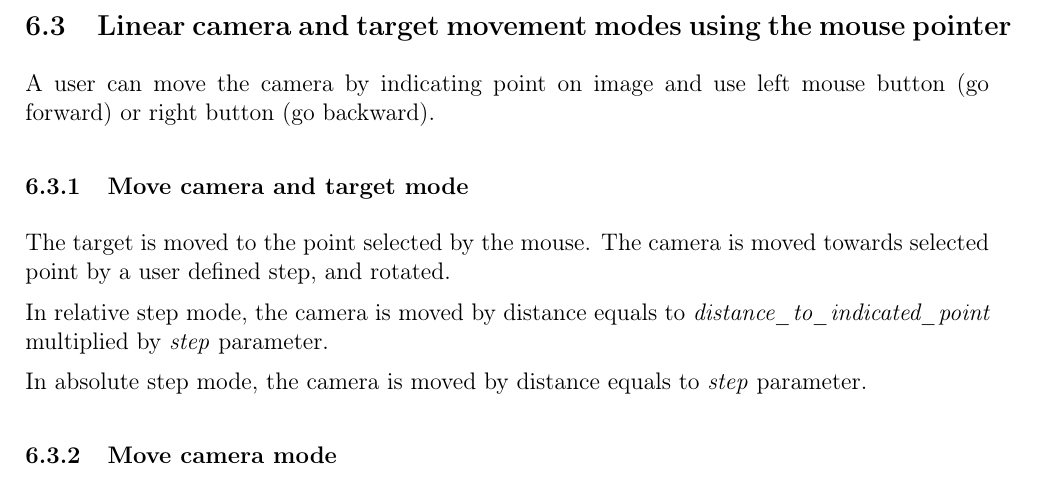
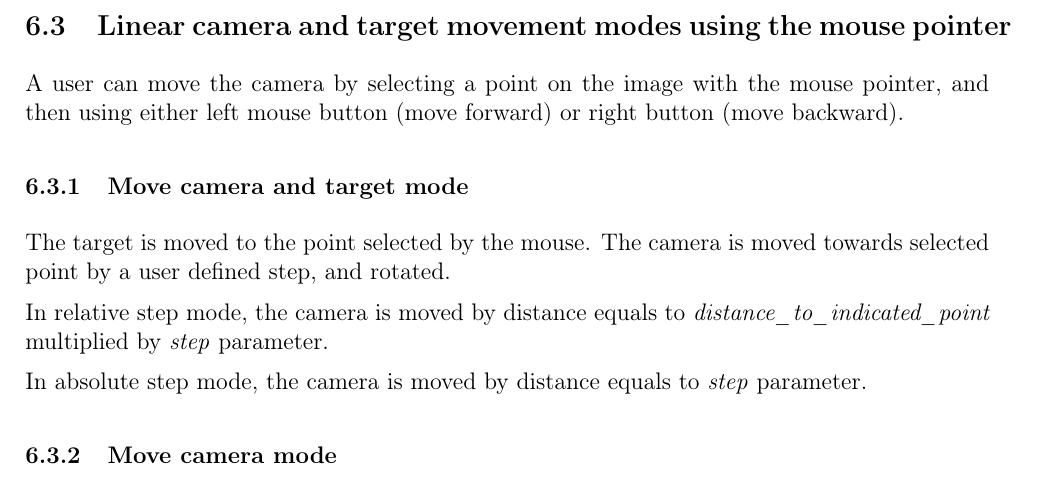
Before and after one commit to buddhi1980/mandelbulber_doc, a LaTeX document (handbook.tex, which reads mandelbulber2/manual/chapters/navigation.tex): part of page 27 of 59, cut so that both start at the same text. Compiled offline with pdfLaTeX.

Commit message:
minor navigation.tex reword

```diff
--- a/mandelbulber2/manual/chapters/navigation.tex
+++ b/mandelbulber2/manual/chapters/navigation.tex
@@ -87,23 +86,17 @@ Moves only the camera and rotates it in respect to the motionless target.
 {Movement mode - target}
 {move_target}
 
-Moves only the target while maintaining a fixed camera position. The camera
-rotates following the target. \textbf{Note:} In Relative Step Mode, the target
-is moved by distance related to distance of target to fractal surface. If target
-is inside the fractal (distance = 0), then this option will not work with
-Relative Step Mode.
+Moves only the target while maintaining a fixed camera position. The camera rotates following the target. \textbf{Note:} In Relative Step Mode, the target is moved by distance related to distance of target to fractal surface. If target is inside the fractal (distance = 0), then this option will not work with Relative Step Mode.
 
 \subsection{Linear camera and target movement modes using the mouse
 	pointer}\label{linear-camera-and-target-movement-modes-using-the-mouse-pointer}
 
-A user can move the camera by indicating point on image and use left mouse
-button (go forward) or right button (go backward).
+A user can move the camera by selecting a point on the image with the mouse pointer, and then using either left mouse button (move forward) or right button (move backward).
 
 
 \subsubsection{Move camera and target mode}\label{move-camera-and-target-mode-1}
 
-The target is moved to the point selected by the mouse. The camera is moved
-towards selected point by a user defined step, and rotated.
+The target is moved to the point selected by the mouse. The camera is moved towards selected point by a user defined step, and rotated.
 
 In relative step mode, the camera is moved by distance equals to
 \emph{distance\_to\_indicated\_point} multiplied by \emph{step} parameter.
```
Also changed, not shown: mandelbulber2/manual/chapters/navigation.tex (3 more changed lines).
